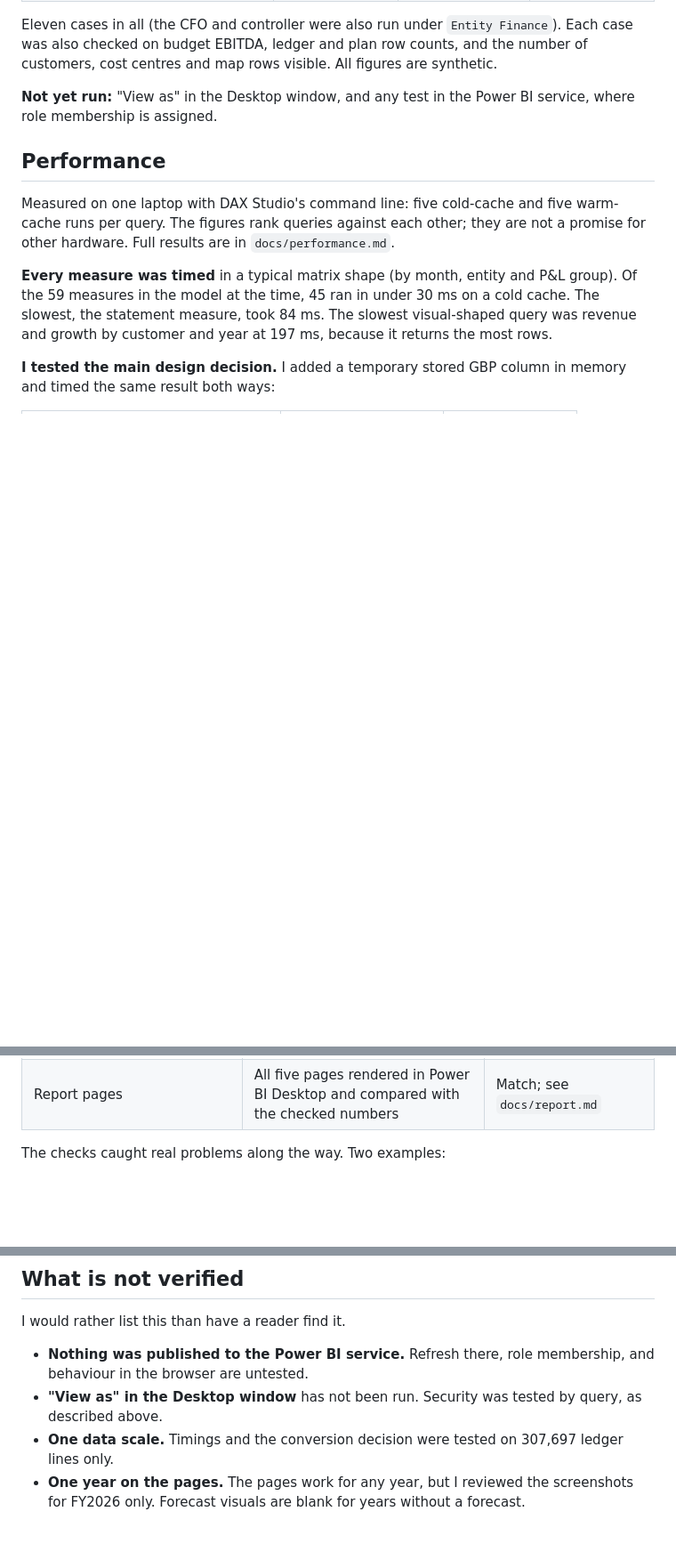
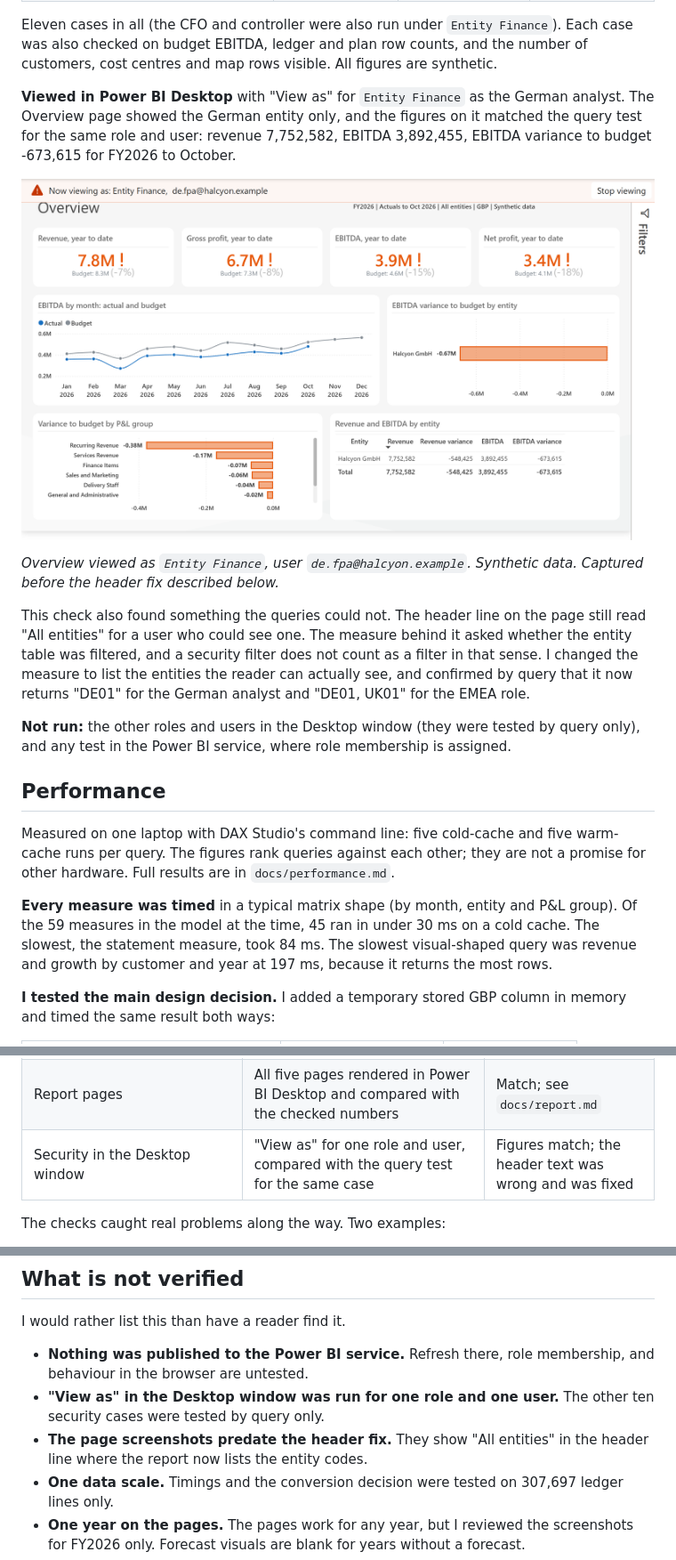
Before and after one commit to Shivansh9307/enterprise-fpna-semantic-model, a Markdown page: README.md, 3 parts joined by grey strips. Shown at 89% size. Drawn GitHub-style; pictures changed too: screenshots/view-as-entity-finance.png (added); blank space fills up the shorter version.

Commit message:
Record the Desktop View as check; fix the header line under row-level security
Viewed the Overview page in Power BI Desktop as Entity Finance, user
de.fpa@halcyon.example: German entity only, figures equal to the query test
for the same case (revenue 7,752,582, EBITDA 3,892,455, EBITDA variance
-673,615, FY2026, synthetic). Screenshot added.

The check showed the header line reading "All entities" for a restricted
user: ISFILTERED does not see a security filter. Report Context now lists the
visible entity codes. Confirmed by query as two roles (DE01; DE01, UK01).

Not yet done: page screenshots retaken with the new header; the other roles
viewed in the Desktop window; the full check suite rerun after this change
(the changed measure returns text and is not part of the numeric checks).

Co-Authored-By: Claude Fable 5.2 <noreply@anthropic.com>

```diff
--- a/README.md
+++ b/README.md
@@ -263,7 +263,21 @@ with a pandas calculation of what that role should see:
 Eleven cases in all (the CFO and controller were also run under `Entity Finance`). Each case was also checked on budget
 EBITDA, ledger and plan row counts, and the number of customers, cost centres and map rows visible. All figures are synthetic.
 
-**Not yet run:** "View as" in the Desktop window, and any test in the Power BI service, where role membership is assigned.
+**Viewed in Power BI Desktop** with "View as" for `Entity Finance` as the German analyst. The Overview page showed the German
+entity only, and the figures on it matched the query test for the same role and user: revenue 7,752,582, EBITDA 3,892,455,
+EBITDA variance to budget -673,615 for FY2026 to October.
+
+![Overview page viewed as the Entity Finance role](screenshots/view-as-entity-finance.png)
+
+*Overview viewed as `Entity Finance`, user `de.fpa@halcyon.example`. Synthetic data. Captured before the header fix described below.*
+
+This check also found something the queries could not. The header line on the page still read "All entities" for a user
+who could see one. The measure behind it asked whether the entity table was filtered, and a security filter does not count
+as a filter in that sense. I changed the measure to list the entities the reader can actually see, and confirmed by query
+that it now returns "DE01" for the German analyst and "DE01, UK01" for the EMEA role.
+
+**Not run:** the other roles and users in the Desktop window (they were tested by query only), and any test in the Power BI
+service, where role membership is assigned.
 
 ## Performance
 
@@ -312,6 +326,7 @@ and several slices of the data, the measure is right for reasons that do not dep
 | Row-level security | 11 role and user cases | All match |
 | Reconciliations inside the model | FX variance plus operational variance equals variance to budget; constant-currency growth plus FX impact equals reported growth; actuals plus remaining forecast equals the full-year forecast | Hold to the penny |
 | Report pages | All five pages rendered in Power BI Desktop and compared with the checked numbers | Match; see `docs/report.md` |
+| Security in the Desktop window | "View as" for one role and user, compared with the query test for the same case | Figures match; the header text was wrong and was fixed |
 
 The checks caught real problems along the way. Two examples:
 
@@ -327,7 +342,8 @@ The queries are in `tests/dax`, their results in `tests/results`, and the compar
 I would rather list this than have a reader find it.
 
 - **Nothing was published to the Power BI service.** Refresh there, role membership, and behaviour in the browser are untested.
-- **"View as" in the Desktop window** has not been run. Security was tested by query, as described above.
+- **"View as" in the Desktop window was run for one role and one user.** The other ten security cases were tested by query only.
+- **The page screenshots predate the header fix.** They show "All entities" in the header line where the report now lists the entity codes.
 - **One data scale.** Timings and the conversion decision were tested on 307,697 ledger lines only.
 - **One year on the pages.** The pages work for any year, but I reviewed the screenshots for FY2026 only. Forecast visuals are blank for years without a forecast.
 - **The pages were not viewed as a restricted role.** The roles were tested on the model, not on the rendered pages.
```
Also changed, not shown: docs/report.md (+7 -1 lines), 1 other file.
